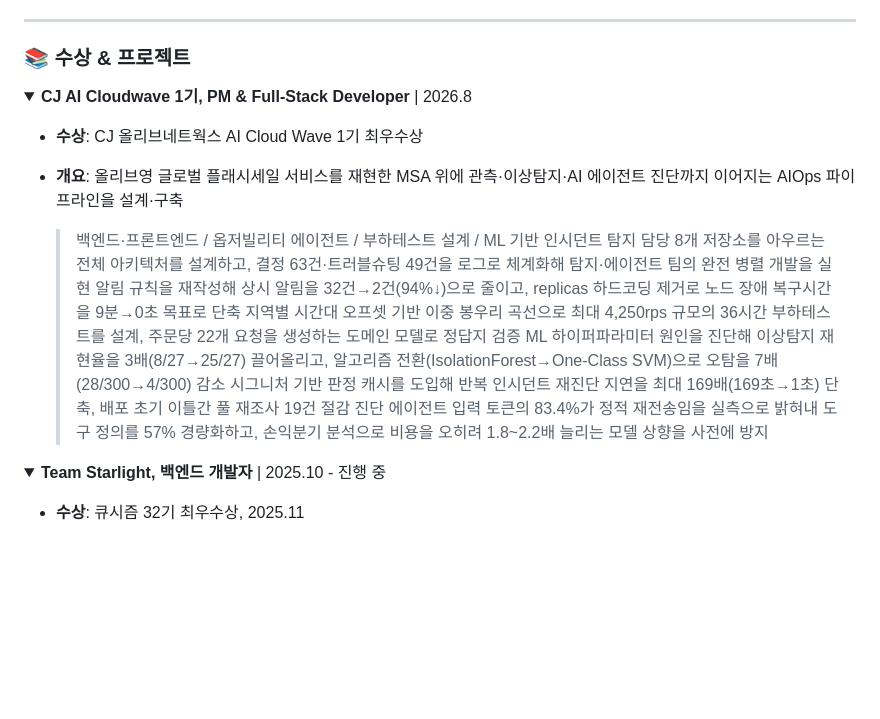
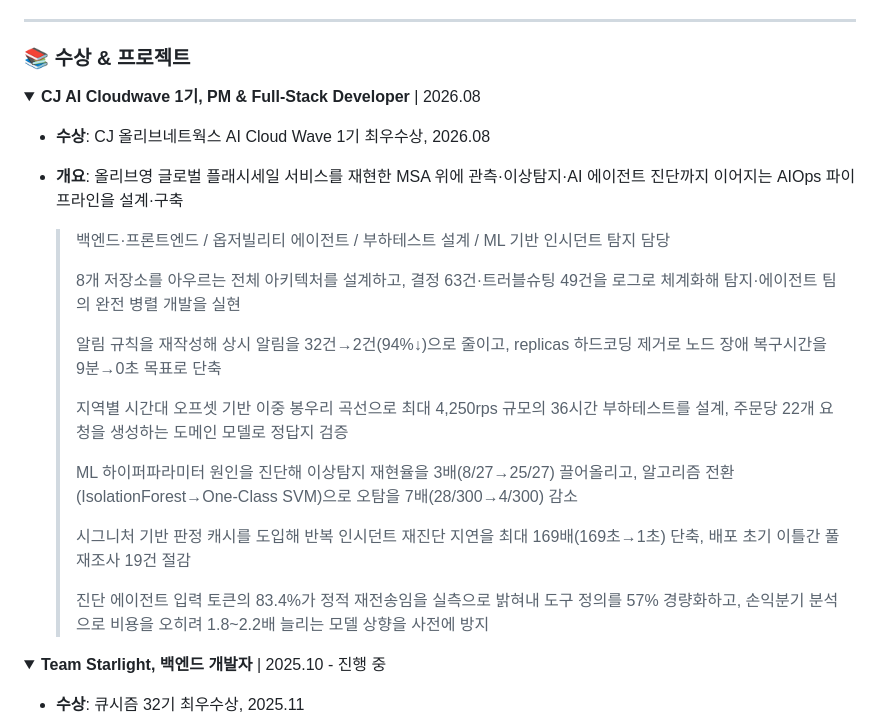
Before and after one commit to 2ghrms/2ghrms, a Markdown page: README_KR.md, the part around the change. Rendered like a GitHub page; blank space fills up the shorter version.

```diff
--- a/README_KR.md
+++ b/README_KR.md
@@ -124,17 +124,23 @@
 ### 📚 수상 & 프로젝트
 
 <details open>
-<summary><strong>CJ AI Cloudwave 1기, PM & Full-Stack Developer</strong> | 2026.8</summary>
+<summary><strong>CJ AI Cloudwave 1기, PM & Full-Stack Developer</strong> | 2026.08</summary>
 
-- **수상**: CJ 올리브네트웍스 AI Cloud Wave 1기 최우수상
+- **수상**: CJ 올리브네트웍스 AI Cloud Wave 1기 최우수상, 2026.08
 - **개요**: 올리브영 글로벌 플래시세일 서비스를 재현한 MSA 위에 관측·이상탐지·AI 에이전트 진단까지 이어지는 AIOps 파이프라인을 설계·구축
 
     > 백엔드·프론트엔드 / 옵저빌리티 에이전트 / 부하테스트 설계 / ML 기반 인시던트 탐지 담당
+    >
     > 8개 저장소를 아우르는 전체 아키텍처를 설계하고, 결정 63건·트러블슈팅 49건을 로그로 체계화해 탐지·에이전트 팀의 완전 병렬 개발을 실현
+    >
     > 알림 규칙을 재작성해 상시 알림을 32건→2건(94%↓)으로 줄이고, replicas 하드코딩 제거로 노드 장애 복구시간을 9분→0초 목표로 단축
+    >
     > 지역별 시간대 오프셋 기반 이중 봉우리 곡선으로 최대 4,250rps 규모의 36시간 부하테스트를 설계, 주문당 22개 요청을 생성하는 도메인 모델로 정답지 검증
+    >
     > ML 하이퍼파라미터 원인을 진단해 이상탐지 재현율을 3배(8/27→25/27) 끌어올리고, 알고리즘 전환(IsolationForest→One-Class SVM)으로 오탐을 7배(28/300→4/300) 감소
+    >
     > 시그니처 기반 판정 캐시를 도입해 반복 인시던트 재진단 지연을 최대 169배(169초→1초) 단축, 배포 초기 이틀간 풀 재조사 19건 절감
+    >
     > 진단 에이전트 입력 토큰의 83.4%가 정적 재전송임을 실측으로 밝혀내 도구 정의를 57% 경량화하고, 손익분기 분석으로 비용을 오히려 1.8~2.2배 늘리는 모델 상향을 사전에 방지
 
 </details>
```
